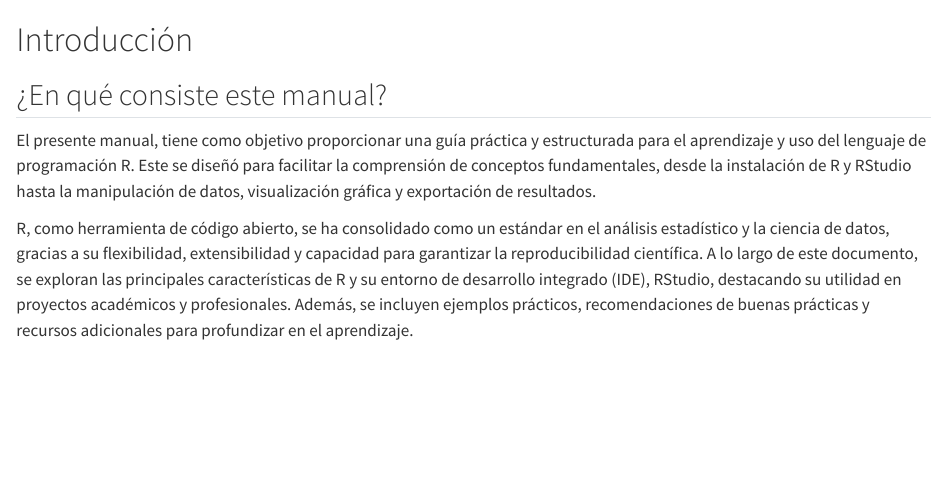
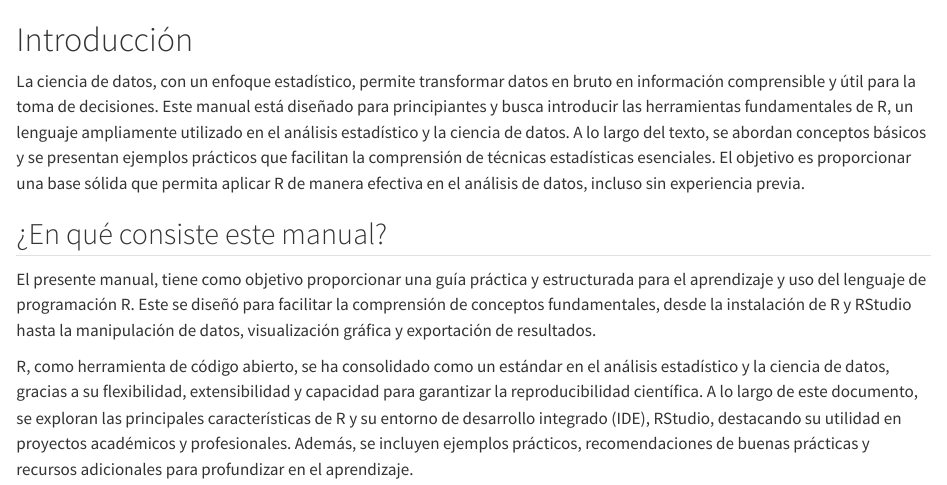
Before and after one commit to Ludwing-MJ/introduccion_R_CETE, a Quarto document (index.qmd): the page in a window 1100 px wide, from its top. Rendered offline with R 4.5, knitr and Pandoc in place of Quarto, with nearby package versions.

Commit message:
Descripción de los cambios

```diff
--- a/index.qmd
+++ b/index.qmd
@@ -1,4 +1,6 @@
 # Introducción {.unnumbered}
+
+La ciencia de datos, con un enfoque estadístico, permite transformar datos en bruto en información comprensible y útil para la toma de decisiones. Este manual está diseñado para principiantes y busca introducir las herramientas fundamentales de R, un lenguaje ampliamente utilizado en el análisis estadístico y la ciencia de datos. A lo largo del texto, se abordan conceptos básicos y se presentan ejemplos prácticos que facilitan la comprensión de técnicas estadísticas esenciales. El objetivo es proporcionar una base sólida que permita aplicar R de manera efectiva en el análisis de datos, incluso sin experiencia previa.
 
 ## ¿En qué consiste este manual?
 
```
